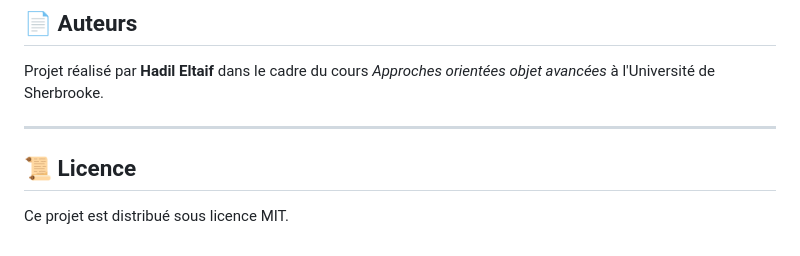
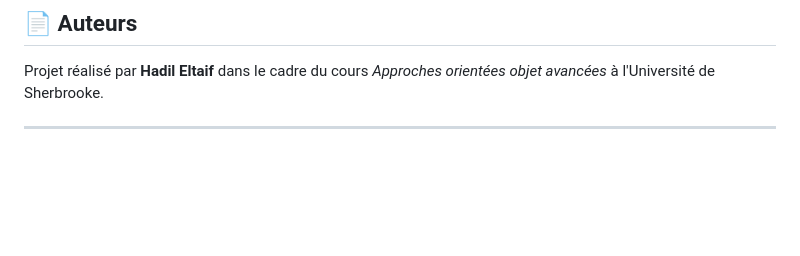
Before and after one commit to HadilEltaif/Projet_IFT785, a Markdown page: README.md, the part around the change. GitHub-like rendering; blank space fills up the shorter version.

```diff
--- a/README.md
+++ b/README.md
@@ -115,7 +115,3 @@ python run.py
 Projet réalisé par **Hadil Eltaif** dans le cadre du cours *Approches orientées objet avancées* à l'Université de Sherbrooke.
 
 ---
-
-## 📜 Licence
-
-Ce projet est distribué sous licence MIT.
```
